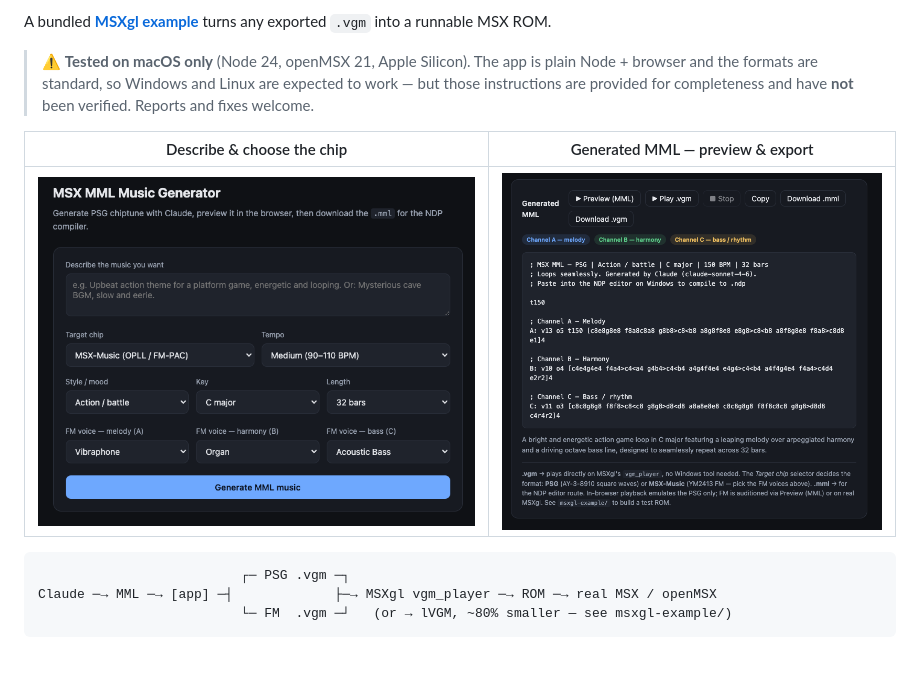
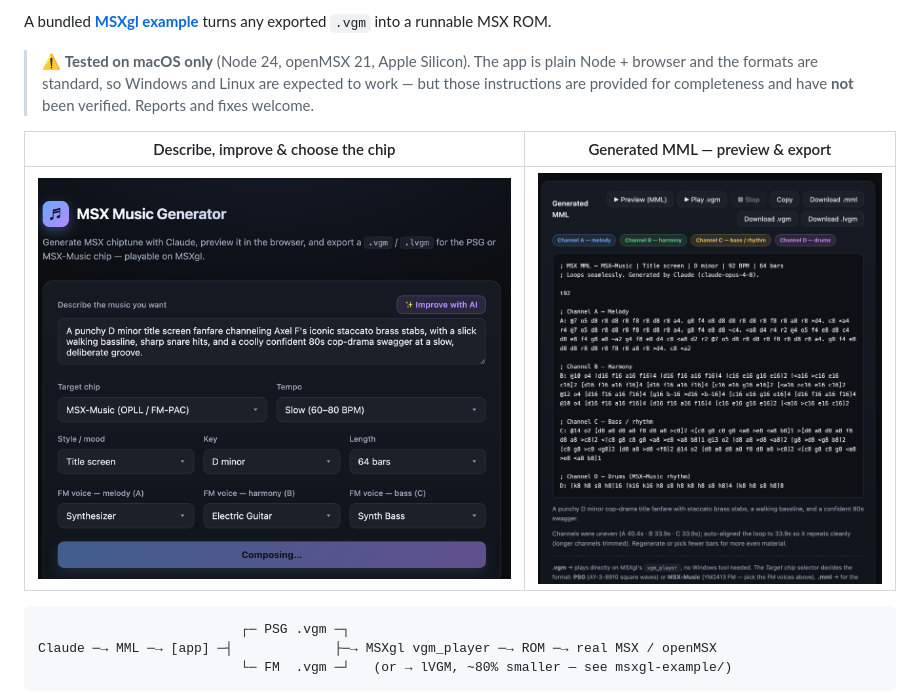
Before and after one commit to jurjen74/msx-music-generator, a Markdown page: README.md, the part around one of its changes. Drawn GitHub-style; pictures changed too: assets/app-generated.png, assets/app-generator.png; blank space fills up the shorter version.

```diff
--- a/README.md
+++ b/README.md
@@ -10,5 +10,5 @@ A bundled **[MSXgl example](msxgl-example/)** turns any exported `.vgm` into a r
 
 > ⚠️ **Tested on macOS only** (Node 24, openMSX 21, Apple Silicon). The app is plain Node + browser and the formats are standard, so Windows and Linux are expected to work — but those instructions are provided for completeness and have **not** been verified. Reports and fixes welcome.
 
-| Describe & choose the chip | Generated MML — preview & export |
+| Describe, improve & choose the chip | Generated MML — preview & export |
 |:--:|:--:|
```
Also changed, not shown: other parts of README.md (+1 -1 lines).
